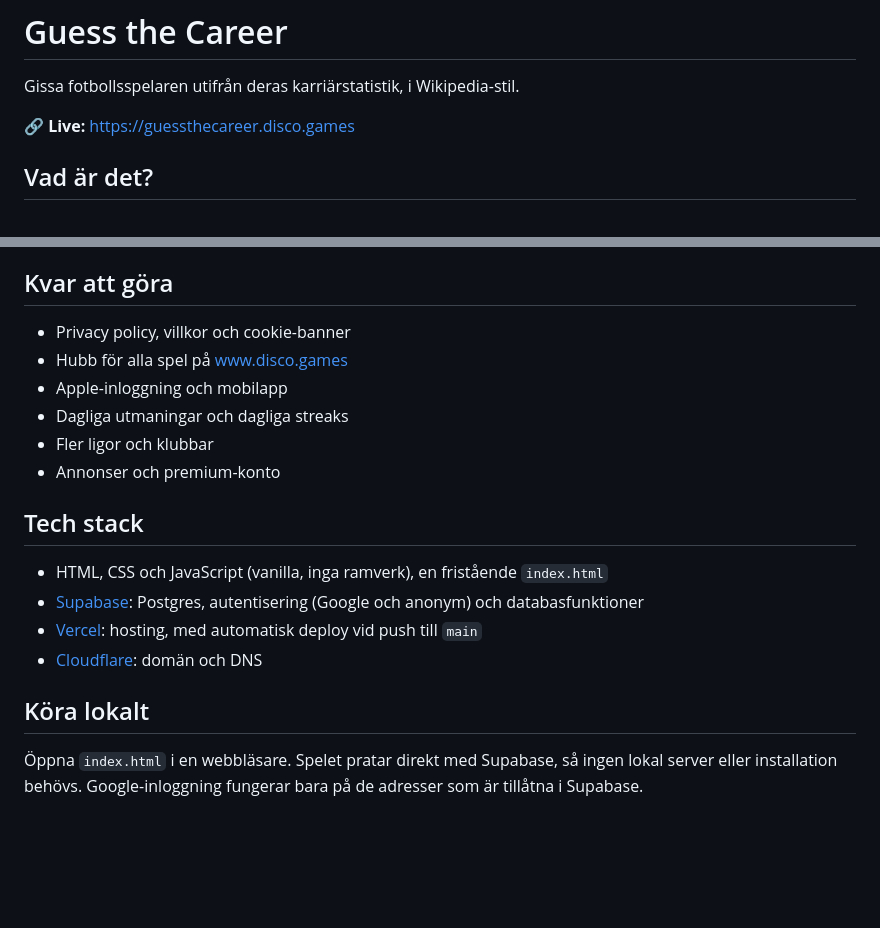
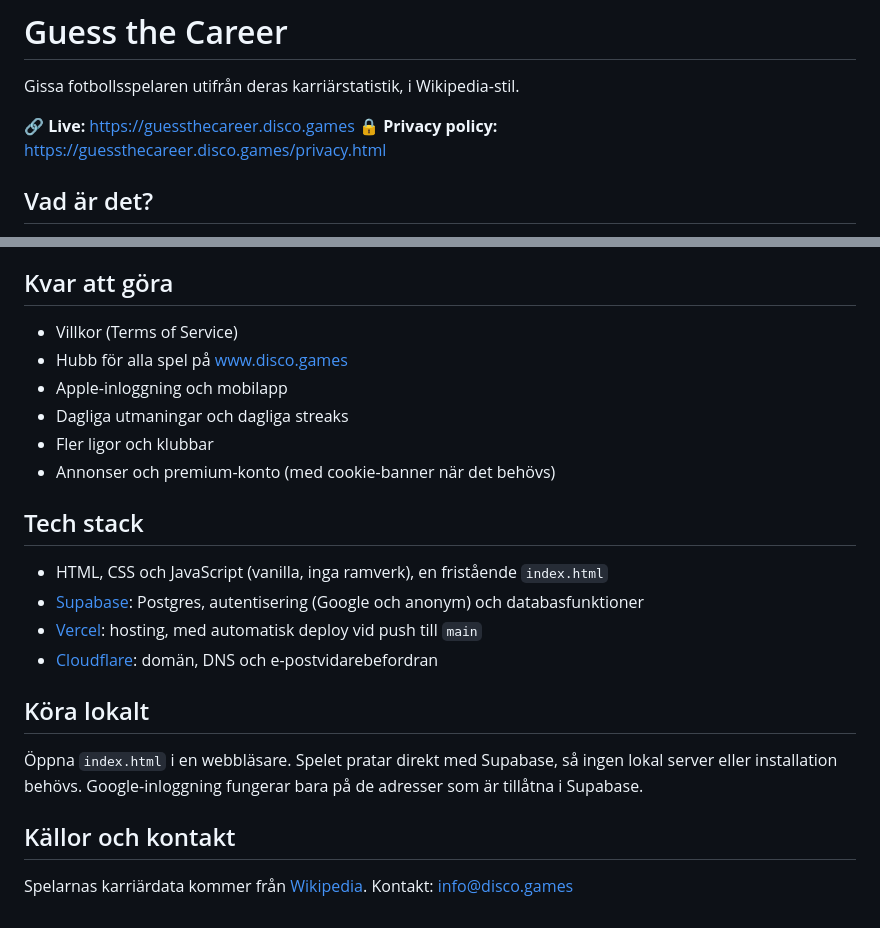
Before and after one commit to discodiscosson/guess-the-career, a Markdown page: README.md, 2 parts joined by grey strips. Drawn GitHub-style; blank space fills up the shorter version.

```diff
--- a/README.md
+++ b/README.md
@@ -3,6 +3,7 @@
 Gissa fotbollsspelaren utifrån deras karriärstatistik, i Wikipedia-stil.
 
 🔗 **Live:** https://guessthecareer.disco.games
+🔒 **Privacy policy:** https://guessthecareer.disco.games/privacy.html
 
 ## Vad är det?
 
@@ -46,20 +47,25 @@ Svaren rättas på servern, inte i webbläsaren:
 
 ## Kvar att göra
 
-- Privacy policy, villkor och cookie-banner
+- Villkor (Terms of Service)
 - Hubb för alla spel på www.disco.games
 - Apple-inloggning och mobilapp
 - Dagliga utmaningar och dagliga streaks
 - Fler ligor och klubbar
-- Annonser och premium-konto
+- Annonser och premium-konto (med cookie-banner när det behövs)
 
 ## Tech stack
 
 - HTML, CSS och JavaScript (vanilla, inga ramverk), en fristående `index.html`
 - [Supabase](https://supabase.com): Postgres, autentisering (Google och anonym) och databasfunktioner
 - [Vercel](https://vercel.com): hosting, med automatisk deploy vid push till `main`
-- [Cloudflare](https://www.cloudflare.com): domän och DNS
+- [Cloudflare](https://www.cloudflare.com): domän, DNS och e-postvidarebefordran
 
 ## Köra lokalt
 
 Öppna `index.html` i en webbläsare. Spelet pratar direkt med Supabase, så ingen lokal server eller installation behövs. Google-inloggning fungerar bara på de adresser som är tillåtna i Supabase.
+
+## Källor och kontakt
+
+Spelarnas karriärdata kommer från [Wikipedia](https://www.wikipedia.org).
+Kontakt: info@disco.games
```
Also changed, not shown: other parts of README.md (+1 -1 lines).
